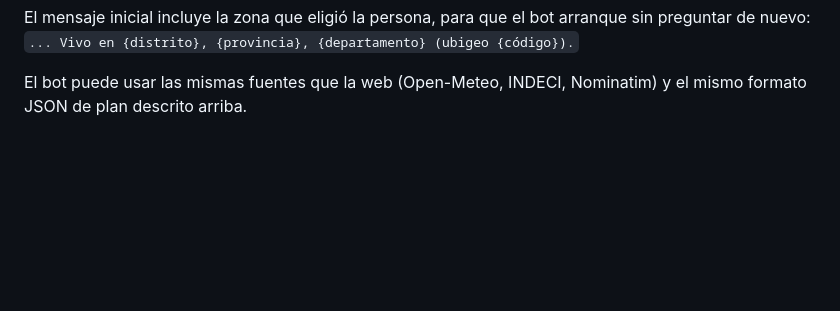
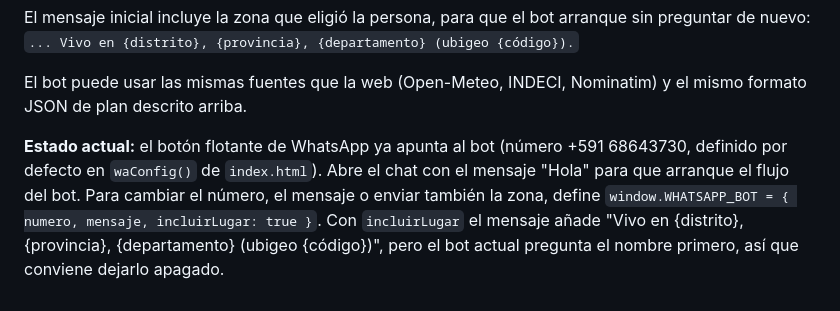
Before and after one commit to BrendaCali/FENOMENODELNI-O, a Markdown page: README.md, the part around the change. GitHub-like rendering; blank space fills up the shorter version.

Commit message:
README: estado del bot de WhatsApp

```diff
--- a/README.md
+++ b/README.md
@@ -84,3 +84,5 @@ El mensaje inicial incluye la zona que eligió la persona, para que el bot arran
 `... Vivo en {distrito}, {provincia}, {departamento} (ubigeo {código}).`
 
 El bot puede usar las mismas fuentes que la web (Open-Meteo, INDECI, Nominatim) y el mismo formato JSON de plan descrito arriba.
+
+**Estado actual:** el botón flotante de WhatsApp ya apunta al bot (número +591 68643730, definido por defecto en `waConfig()` de `index.html`). Abre el chat con el mensaje "Hola" para que arranque el flujo del bot. Para cambiar el número, el mensaje o enviar también la zona, define `window.WHATSAPP_BOT = { numero, mensaje, incluirLugar: true }`. Con `incluirLugar` el mensaje añade "Vivo en {distrito}, {provincia}, {departamento} (ubigeo {código})", pero el bot actual pregunta el nombre primero, así que conviene dejarlo apagado.
```
